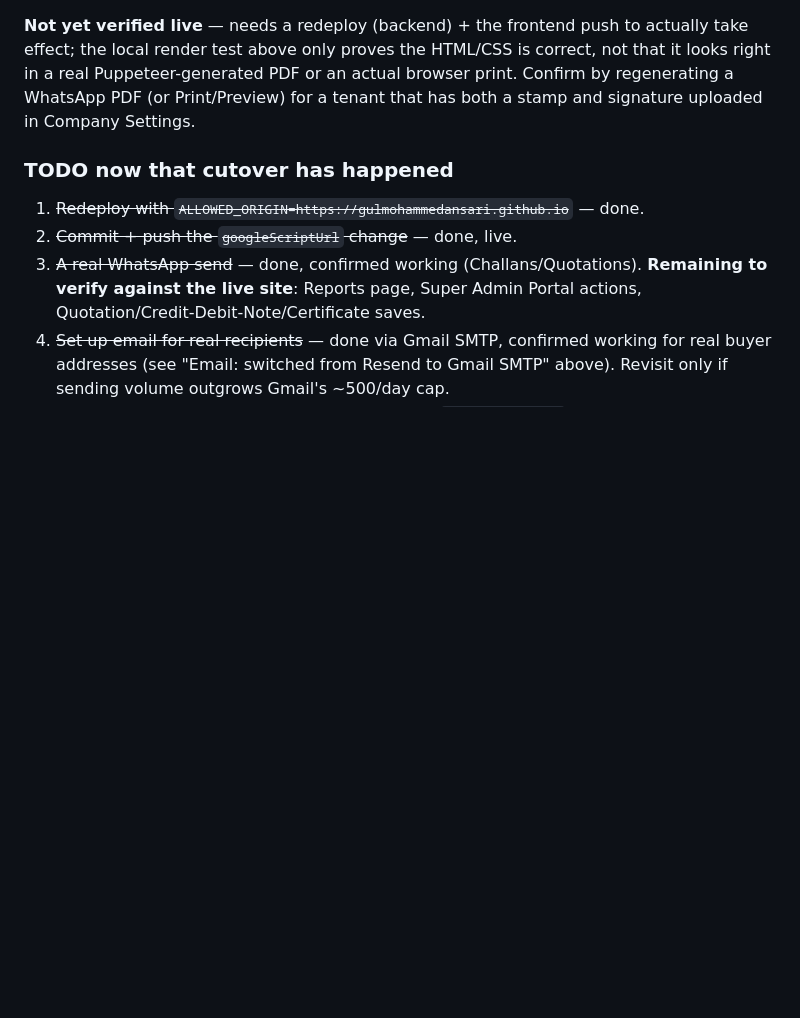
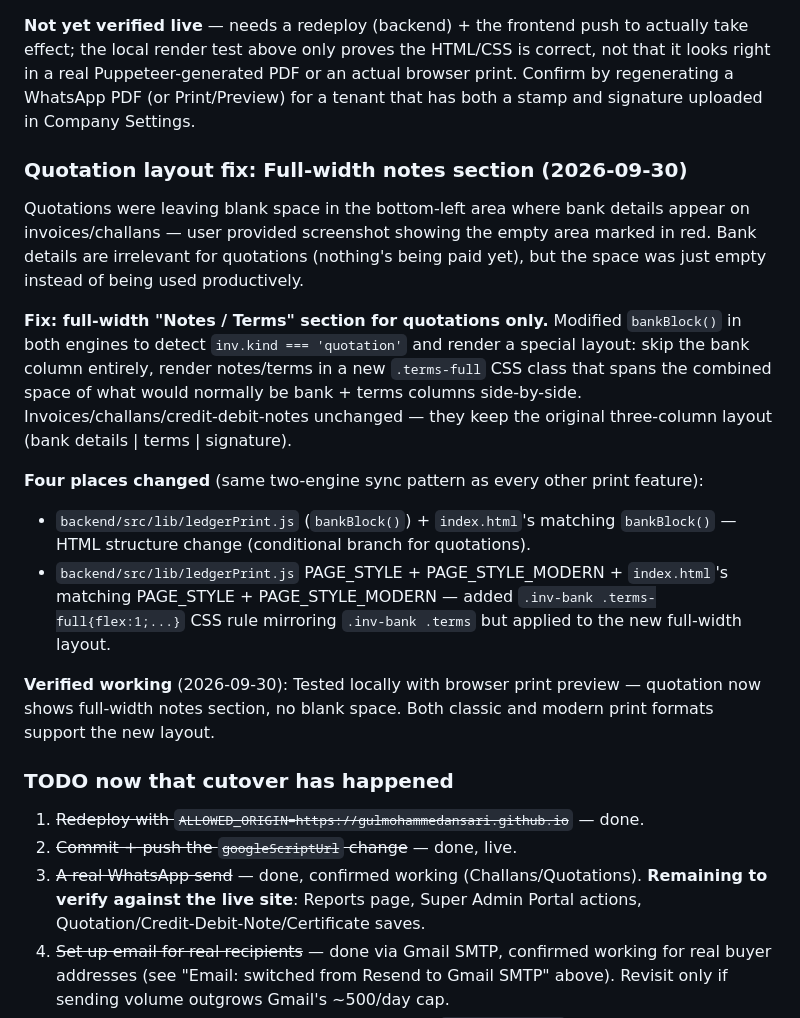
Before and after one commit to gulmohammedansari/Justatest2, a Markdown page: HANDOFF.md, the part around the change. Rendered like a GitHub page; blank space fills up the shorter version.

Commit message:
Update HANDOFF: Add quotation full-width notes layout fix
Co-Authored-By: Claude <noreply@anthropic.com>

```diff
--- a/HANDOFF.md
+++ b/HANDOFF.md
@@ -255,6 +255,18 @@ Only the "stamp AND signature both present" branch was touched — the "only one
 
 **Not yet verified live** — needs a redeploy (backend) + the frontend push to actually take effect; the local render test above only proves the HTML/CSS is correct, not that it looks right in a real Puppeteer-generated PDF or an actual browser print. Confirm by regenerating a WhatsApp PDF (or Print/Preview) for a tenant that has both a stamp and signature uploaded in Company Settings.
 
+### Quotation layout fix: Full-width notes section (2026-09-30)
+
+Quotations were leaving blank space in the bottom-left area where bank details appear on invoices/challans — user provided screenshot showing the empty area marked in red. Bank details are irrelevant for quotations (nothing's being paid yet), but the space was just empty instead of being used productively.
+
+**Fix: full-width "Notes / Terms" section for quotations only.** Modified `bankBlock()` in both engines to detect `inv.kind === 'quotation'` and render a special layout: skip the bank column entirely, render notes/terms in a new `.terms-full` CSS class that spans the combined space of what would normally be bank + terms columns side-by-side. Invoices/challans/credit-debit-notes unchanged — they keep the original three-column layout (bank details | terms | signature).
+
+**Four places changed** (same two-engine sync pattern as every other print feature):
+- `backend/src/lib/ledgerPrint.js` (`bankBlock()`) + `index.html`'s matching `bankBlock()` — HTML structure change (conditional branch for quotations).
+- `backend/src/lib/ledgerPrint.js` PAGE_STYLE + PAGE_STYLE_MODERN + `index.html`'s matching PAGE_STYLE + PAGE_STYLE_MODERN — added `.inv-bank .terms-full{flex:1;...}` CSS rule mirroring `.inv-bank .terms` but applied to the new full-width layout.
+
+**Verified working** (2026-09-30): Tested locally with browser print preview — quotation now shows full-width notes section, no blank space. Both classic and modern print formats support the new layout.
+
 ### TODO now that cutover has happened
 
 1. ~~Redeploy with `ALLOWED_ORIGIN=https://gulmohammedansari.github.io`~~ — done.
```
